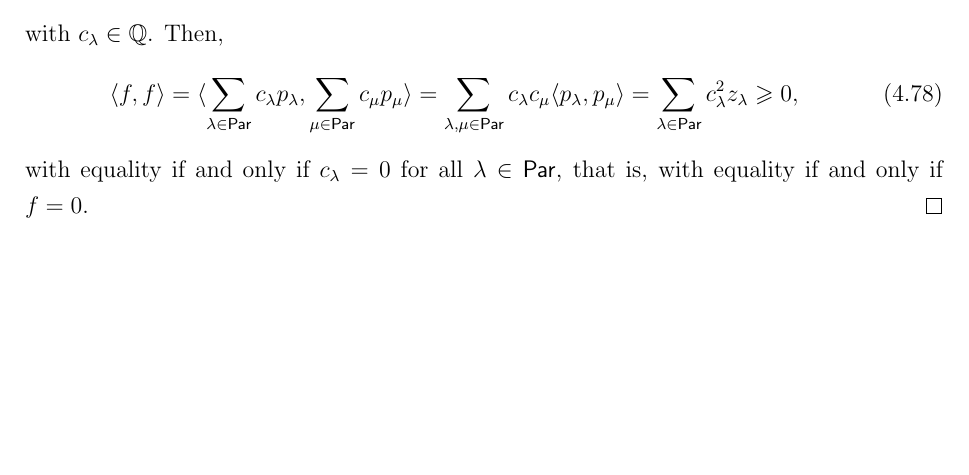
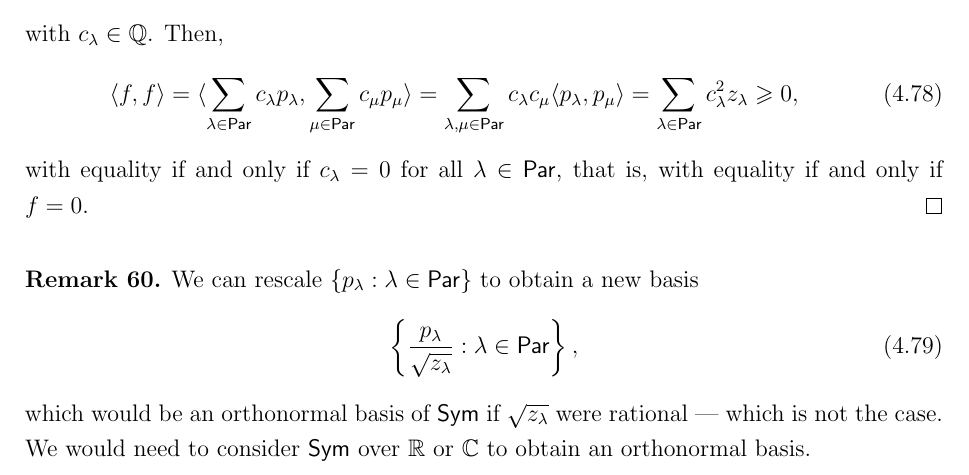
Before and after one commit to ZeusDM/CO_631_notes, a LaTeX thesis (notes/main.tex, which reads notes/chapters/05_symmetricfunctions.tex): part of page 37 of 38, cut so that both start at the same text, the shorter picture padded with empty space. Compiled offline with pdfLaTeX.

Commit message:
Remark about scaling the p-basis.

```diff
--- a/notes/chapters/05_symmetricfunctions.tex
+++ b/notes/chapters/05_symmetricfunctions.tex
@@ -952,3 +952,12 @@ The proof of Lemma~\ref{prop:othogonal-bases-characterization} is omitted.
 	\end{equation}
 	with equality if and only if \(c_\lambda = 0\) for all \(\lambda \in \Par\), that is, with equality if and only if \(f = 0\).
 \end{proof}
+
+\begin{remark}
+	We can rescale \(\{p_\lambda : \lambda \in \Par\}\) to obtain a new basis
+	\begin{equation}
+		\left\{ \frac{p_\lambda}{\sqrt{z_\lambda}} : \lambda \in \Par \right\},
+	\end{equation}
+	which would be an orthonormal basis of \(\Sym\) if \(\sqrt{z_\lambda}\) were rational --- which is not the case.
+	We would need to consider \(\Sym\) over \(\reals\) or \(\complexes\) to obtain an orthonormal basis.
+\end{remark}
--- a/notes/main.tex
+++ b/notes/main.tex
@@ -31,6 +31,7 @@
 \newtheorem{question}{Question}
 \newtheorem{definition}[theorem]{Definition}
 \newtheorem{example}[theorem]{Example}
+\newtheorem{remark}[theorem]{Remark}
 
 \newcommand{\vocab}[1]{\textbf{#1}}
 
```
